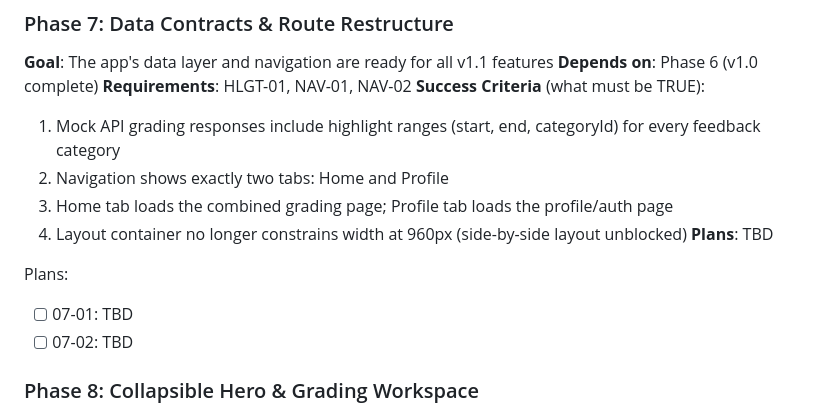
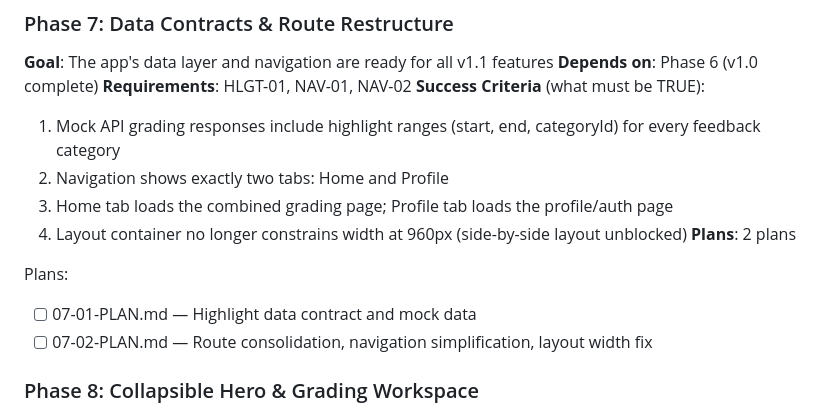
Before and after one commit to meg546/essay-grader, a Markdown page: .planning/ROADMAP.md, the part around the change. GitHub-like rendering.

Commit message:
docs(07): create phase plan

```diff
--- a/.planning/ROADMAP.md
+++ b/.planning/ROADMAP.md
@@ -123,11 +123,11 @@ Plans:
   2. Navigation shows exactly two tabs: Home and Profile
   3. Home tab loads the combined grading page; Profile tab loads the profile/auth page
   4. Layout container no longer constrains width at 960px (side-by-side layout unblocked)
-**Plans**: TBD
+**Plans**: 2 plans
 
 Plans:
-- [ ] 07-01: TBD
-- [ ] 07-02: TBD
+- [ ] 07-01-PLAN.md — Highlight data contract and mock data
+- [ ] 07-02-PLAN.md — Route consolidation, navigation simplification, layout width fix
 
 ### Phase 8: Collapsible Hero & Grading Workspace
 **Goal**: Users experience a seamless single-page flow from landing to grading
```
Also changed, not shown: 2 other files.
